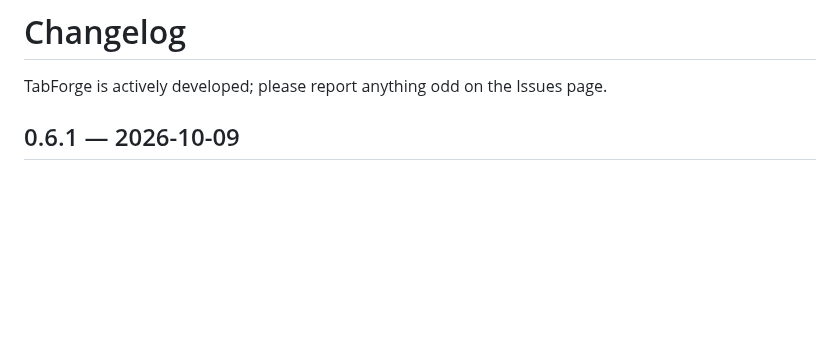
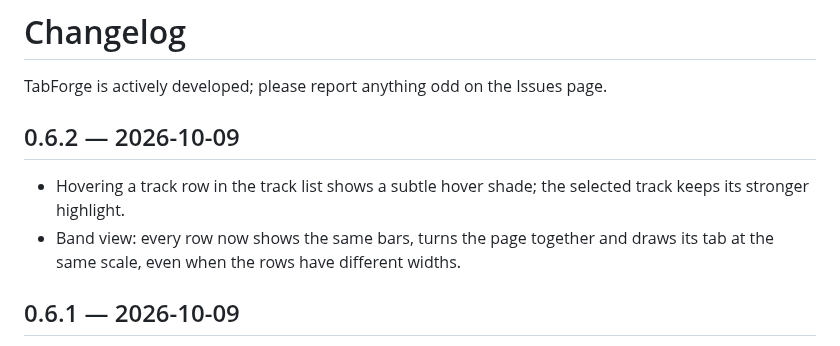
Before and after one commit to cobhc95/TabForge, a Markdown page: CHANGELOG.md, the part around the change. Drawn GitHub-style; blank space fills up the shorter version.

```diff
--- a/CHANGELOG.md
+++ b/CHANGELOG.md
@@ -1,6 +1,11 @@
 # Changelog
 
 TabForge is actively developed; please report anything odd on the Issues page.
+
+## 0.6.2 — 2026-10-09
+
+- Hovering a track row in the track list shows a subtle hover shade; the selected track keeps its stronger highlight.
+- Band view: every row now shows the same bars, turns the page together and draws its tab at the same scale, even when the rows have different widths.
 
 ## 0.6.1 — 2026-10-09
 
```
Also changed, not shown: README.md (+1 -1 lines), docs/feature-map/tests.md (+4 -1 lines), docs/screenshots/band-view-playing.png, docs/screenshots/band-view.png, 10 other files.
